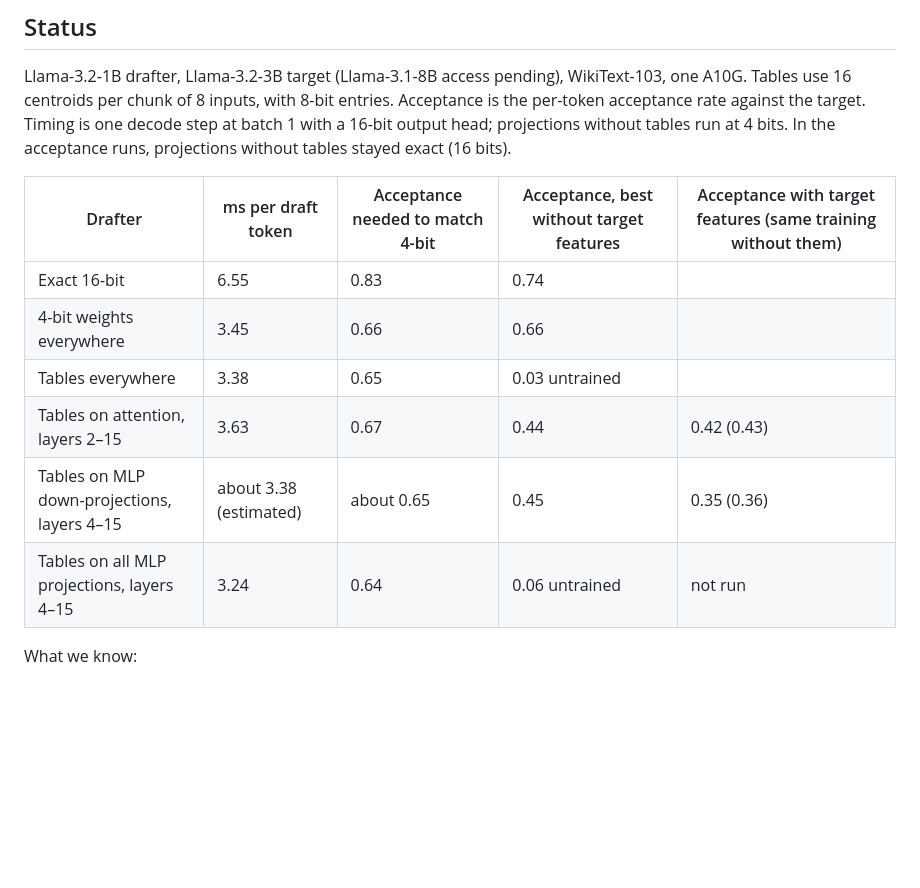
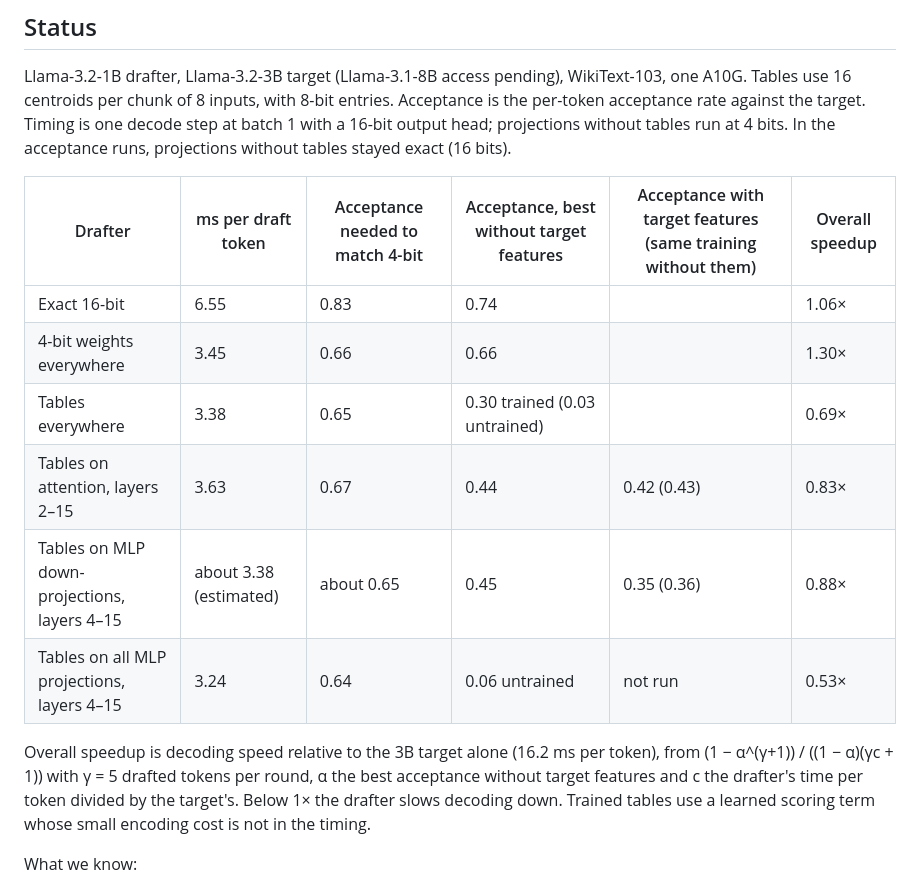
Before and after one commit to lijuliana/mult-free-specdec-drafter, a Markdown page: README.md, the part around the change. Rendered like a GitHub page; blank space fills up the shorter version.

Commit message:
overall speedup column, trained tables everywhere

```diff
--- a/README.md
+++ b/README.md
@@ -20,14 +20,19 @@ use 16 centroids per chunk of 8 inputs, with 8-bit entries. Acceptance is the pe
 against the target. Timing is one decode step at batch 1 with a 16-bit output head; projections without
 tables run at 4 bits. In the acceptance runs, projections without tables stayed exact (16 bits).
 
-| Drafter | ms per draft token | Acceptance needed to match 4-bit | Acceptance, best without target features | Acceptance with target features (same training without them) |
-| --- | --- | --- | --- | --- |
-| Exact 16-bit | 6.55 | 0.83 | 0.74 | |
-| 4-bit weights everywhere | 3.45 | 0.66 | 0.66 | |
-| Tables everywhere | 3.38 | 0.65 | 0.03 untrained | |
-| Tables on attention, layers 2–15 | 3.63 | 0.67 | 0.44 | 0.42 (0.43) |
-| Tables on MLP down-projections, layers 4–15 | about 3.38 (estimated) | about 0.65 | 0.45 | 0.35 (0.36) |
-| Tables on all MLP projections, layers 4–15 | 3.24 | 0.64 | 0.06 untrained | not run |
+| Drafter | ms per draft token | Acceptance needed to match 4-bit | Acceptance, best without target features | Acceptance with target features (same training without them) | Overall speedup |
+| --- | --- | --- | --- | --- | --- |
+| Exact 16-bit | 6.55 | 0.83 | 0.74 | | 1.06× |
+| 4-bit weights everywhere | 3.45 | 0.66 | 0.66 | | 1.30× |
+| Tables everywhere | 3.38 | 0.65 | 0.30 trained (0.03 untrained) | | 0.69× |
+| Tables on attention, layers 2–15 | 3.63 | 0.67 | 0.44 | 0.42 (0.43) | 0.83× |
+| Tables on MLP down-projections, layers 4–15 | about 3.38 (estimated) | about 0.65 | 0.45 | 0.35 (0.36) | 0.88× |
+| Tables on all MLP projections, layers 4–15 | 3.24 | 0.64 | 0.06 untrained | not run | 0.53× |
+
+Overall speedup is decoding speed relative to the 3B target alone (16.2 ms per token), from
+(1 − α^(γ+1)) / ((1 − α)(γc + 1)) with γ = 5 drafted tokens per round, α the best acceptance without
+target features and c the drafter's time per token divided by the target's. Below 1× the drafter slows
+decoding down. Trained tables use a learned scoring term whose small encoding cost is not in the timing.
 
 What we know:
 
```
